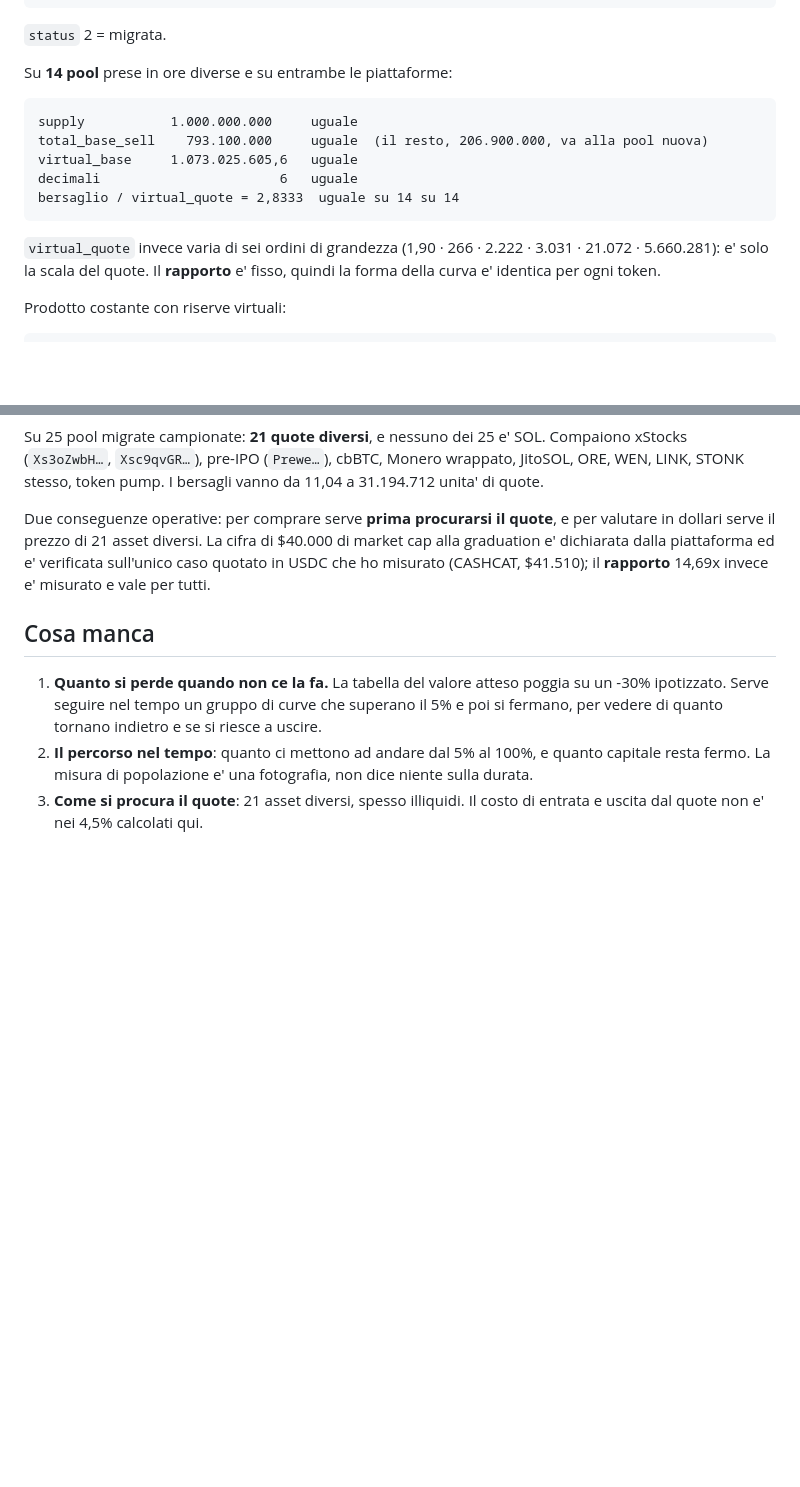
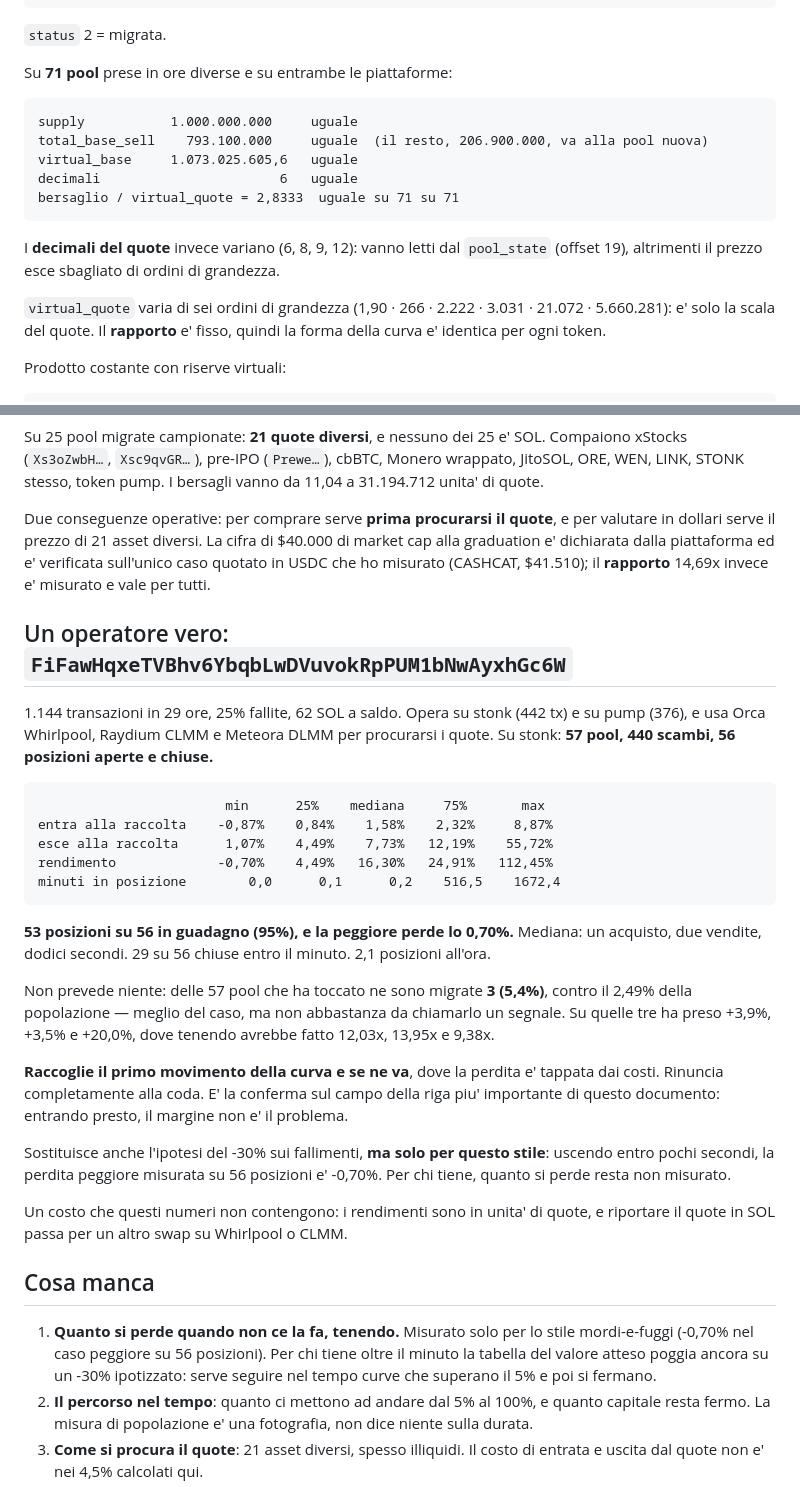
Before and after one commit to manumastro/pump-amm-sniper, a Markdown page: docs/stonk-fun.md, 2 parts joined by grey strips. Rendered like a GitHub page; blank space fills up the shorter version.

Commit message:
docs: FiFawHqx, uno che il trade lo fa gia'
57 pool stonk, 440 scambi, 56 posizioni chiuse in 27 ore. Entra alla mediana
dell'1,58% di raccolta, esce al 7,73%, tiene dodici secondi: 53 su 56 in
guadagno, mediana +16,3%, e la peggiore perde lo 0,70%.

Non prevede niente: delle 57 pool toccate ne sono migrate 3 (5,4% contro il
2,49% della popolazione). Sulle tre ha preso +3,9%, +3,5% e +20% dove tenendo
avrebbe fatto 12x, 14x e 9,4x. Raccoglie il primo movimento e se ne va.

Questo misura, per lo stile mordi-e-fuggi, l'ipotesi che era rimasta appesa:
la perdita peggiore e' -0,70%, non il -30% che avevo ipotizzato. Per chi tiene
resta da misurare.

Registrato anche che i decimali del quote variano (6, 8, 9, 12) e vanno letti
dal pool_state: senza, il prezzo esce sbagliato di ordini di grandezza.

Co-Authored-By: Claude Opus 5 (1M context) <noreply@anthropic.com>

````diff
--- a/docs/stonk-fun.md
+++ b/docs/stonk-fun.md
@@ -75,17 +75,20 @@ cambiarla esiste comunque**. Un controllo che guarda solo mint e freeze authorit
 
 `status` 2 = migrata.
 
-Su **14 pool** prese in ore diverse e su entrambe le piattaforme:
+Su **71 pool** prese in ore diverse e su entrambe le piattaforme:
 
 ```
 supply           1.000.000.000     uguale
 total_base_sell    793.100.000     uguale  (il resto, 206.900.000, va alla pool nuova)
 virtual_base     1.073.025.605,6   uguale
 decimali                       6   uguale
-bersaglio / virtual_quote = 2,8333  uguale su 14 su 14
+bersaglio / virtual_quote = 2,8333  uguale su 71 su 71
 ```
 
-`virtual_quote` invece varia di sei ordini di grandezza (1,90 · 266 · 2.222 · 3.031 · 21.072 ·
+I **decimali del quote** invece variano (6, 8, 9, 12): vanno letti dal `pool_state` (offset 19),
+altrimenti il prezzo esce sbagliato di ordini di grandezza.
+
+`virtual_quote` varia di sei ordini di grandezza (1,90 · 266 · 2.222 · 3.031 · 21.072 ·
 5.660.281): e' solo la scala del quote. Il **rapporto** e' fisso, quindi la forma della curva e'
 identica per ogni token.
 
@@ -255,11 +258,44 @@ dollari serve il prezzo di 21 asset diversi. La cifra di $40.000 di market cap a
 dichiarata dalla piattaforma ed e' verificata sull'unico caso quotato in USDC che ho misurato
 (CASHCAT, $41.510); il **rapporto** 14,69x invece e' misurato e vale per tutti.
 
+## Un operatore vero: `FiFawHqxeTVBhv6YbqbLwDVuvokRpPUM1bNwAyxhGc6W`
+
+1.144 transazioni in 29 ore, 25% fallite, 62 SOL a saldo. Opera su stonk (442 tx) e su pump (376),
+e usa Orca Whirlpool, Raydium CLMM e Meteora DLMM per procurarsi i quote. Su stonk: **57 pool, 440
+scambi, 56 posizioni aperte e chiuse.**
+
+```
+                        min      25%    mediana     75%       max
+entra alla raccolta    -0,87%    0,84%    1,58%    2,32%     8,87%
+esce alla raccolta      1,07%    4,49%    7,73%   12,19%    55,72%
+rendimento             -0,70%    4,49%   16,30%   24,91%   112,45%
+minuti in posizione        0,0      0,1      0,2    516,5    1672,4
+```
+
+**53 posizioni su 56 in guadagno (95%), e la peggiore perde lo 0,70%.** Mediana: un acquisto, due
+vendite, dodici secondi. 29 su 56 chiuse entro il minuto. 2,1 posizioni all'ora.
+
+Non prevede niente: delle 57 pool che ha toccato ne sono migrate **3 (5,4%)**, contro il 2,49% della
+popolazione — meglio del caso, ma non abbastanza da chiamarlo un segnale. Su quelle tre ha preso
++3,9%, +3,5% e +20,0%, dove tenendo avrebbe fatto 12,03x, 13,95x e 9,38x.
+
+**Raccoglie il primo movimento della curva e se ne va**, dove la perdita e' tappata dai costi.
+Rinuncia completamente alla coda. E' la conferma sul campo della riga piu' importante di questo
+documento: entrando presto, il margine non e' il problema.
+
+Sostituisce anche l'ipotesi del -30% sui fallimenti, **ma solo per questo stile**: uscendo entro
+pochi secondi, la perdita peggiore misurata su 56 posizioni e' -0,70%. Per chi tiene, quanto si
+perde resta non misurato.
+
+Un costo che questi numeri non contengono: i rendimenti sono in unita' di quote, e riportare il
+quote in SOL passa per un altro swap su Whirlpool o CLMM.
+
 ## Cosa manca
 
-1. **Quanto si perde quando non ce la fa.** La tabella del valore atteso poggia su un -30%
-   ipotizzato. Serve seguire nel tempo un gruppo di curve che superano il 5% e poi si fermano, per
-   vedere di quanto tornano indietro e se si riesce a uscire.
+1. **Quanto si perde quando non ce la fa, tenendo.** Misurato solo per lo stile mordi-e-fuggi
+   (-0,70% nel caso peggiore su 56 posizioni). Per chi tiene oltre il minuto la tabella del valore
+   atteso poggia ancora su un -30% ipotizzato: serve seguire nel tempo curve che superano il 5% e
+   poi si fermano.
 2. **Il percorso nel tempo**: quanto ci mettono ad andare dal 5% al 100%, e quanto capitale resta
    fermo. La misura di popolazione e' una fotografia, non dice niente sulla durata.
 3. **Come si procura il quote**: 21 asset diversi, spesso illiquidi. Il costo di entrata e uscita
````
